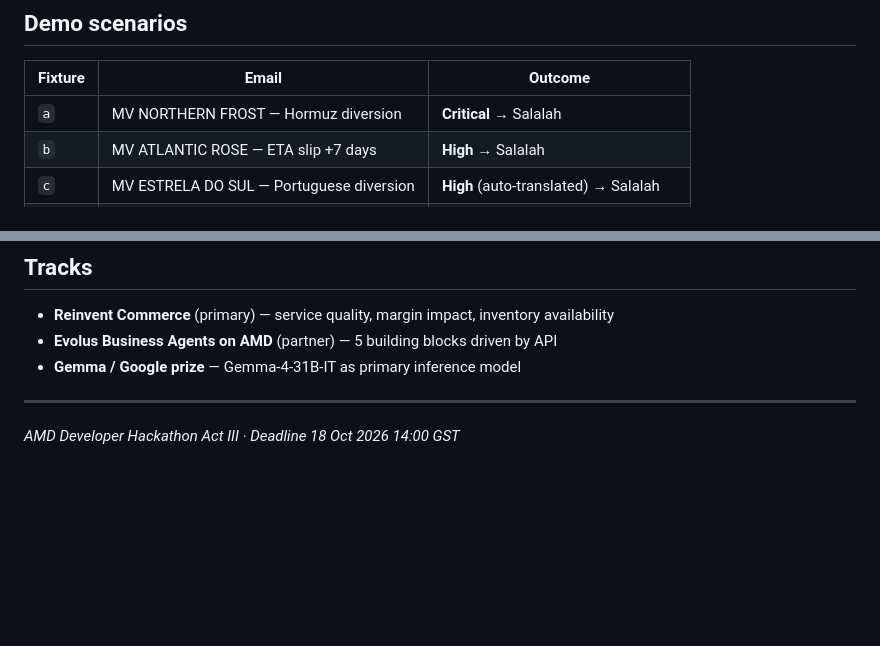
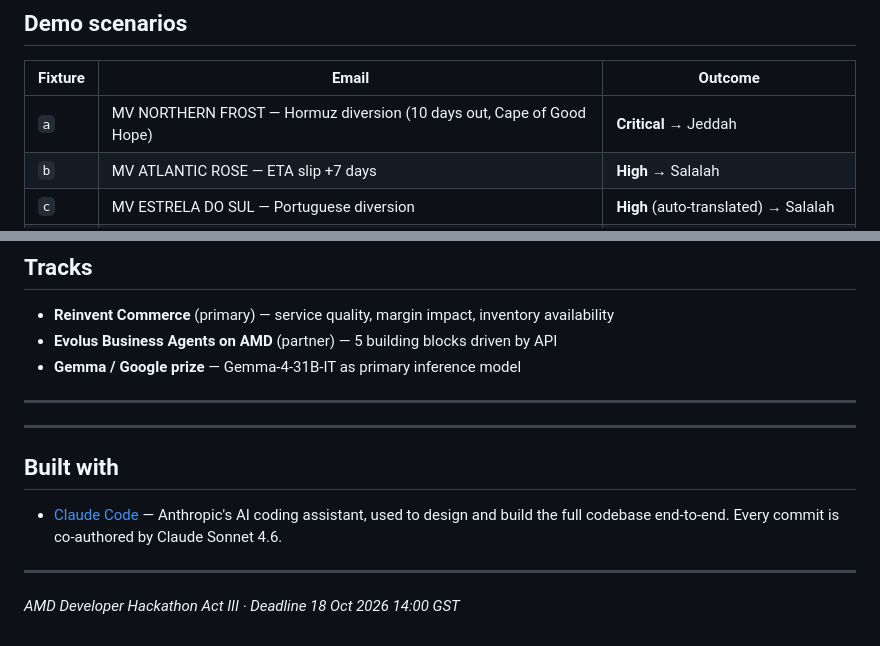
Before and after one commit to ashh20x/orbitra-reroute, a Markdown page: README.md, 2 parts joined by grey strips. Rendered like a GitHub page; blank space fills up the shorter version.

Commit message:
Add Claude Code attribution and fix fixture a port in README
Co-Authored-By: Claude Sonnet 4.6 <noreply@anthropic.com>

```diff
--- a/README.md
+++ b/README.md
@@ -150,7 +150,7 @@ Gmail ──poll──▶ orchestrator
 
 | Fixture | Email | Outcome |
 |---|---|---|
-| `a` | MV NORTHERN FROST — Hormuz diversion | **Critical** → Salalah |
+| `a` | MV NORTHERN FROST — Hormuz diversion (10 days out, Cape of Good Hope) | **Critical** → Jeddah |
 | `b` | MV ATLANTIC ROSE — ETA slip +7 days | **High** → Salalah |
 | `c` | MV ESTRELA DO SUL — Portuguese diversion | **High** (auto-translated) → Salalah |
 | `d` | MV DUBAI STAR — Red Sea advisory | **Critical** → Salalah |
@@ -220,4 +220,12 @@ fixtures/emails/          5 synthetic disruption emails
 
 ---
 
+---
+
+## Built with
+
+- [Claude Code](https://claude.ai/code) — Anthropic's AI coding assistant, used to design and build the full codebase end-to-end. Every commit is co-authored by Claude Sonnet 4.6.
+
+---
+
 *AMD Developer Hackathon Act III · Deadline 18 Oct 2026 14:00 GST*
```
